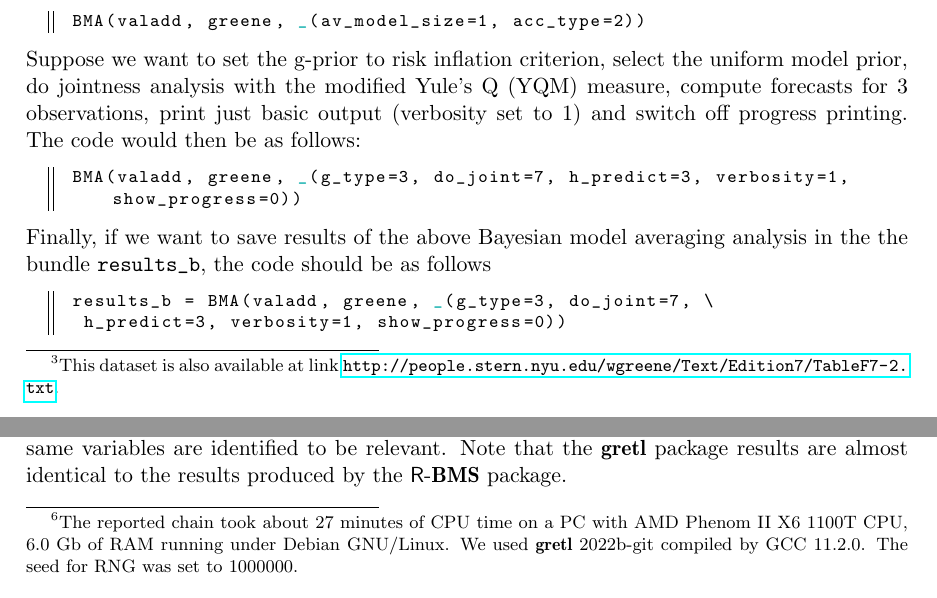
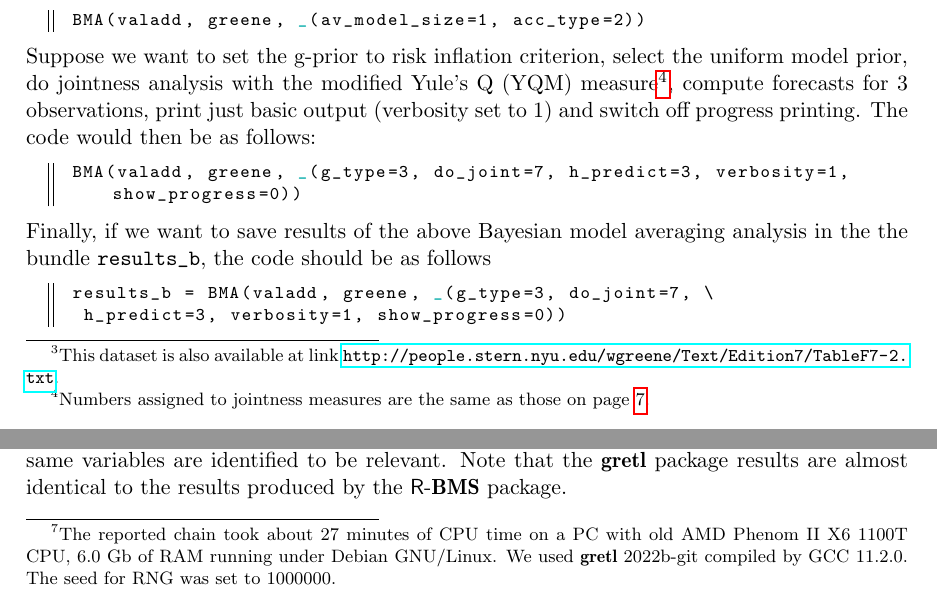
Before and after one commit to marcingretl/bma-for-gretl, a LaTeX document (doc/BMA.tex, which reads doc/Empirical_illustration.tex, doc/Usage.tex): two parts of pages 15 and 19 of 24, joined at a grey line, cut so that both start at the same text. Compiled offline with pdfLaTeX.

Commit message:
Fix jointness measures order in GUI + doc updates.
git-svn-id: https://svn.code.sf.net/p/bma-for-gretl/code/trunk@43 8de1175e-6124-45f5-97fc-c436834cfe4c

```diff
--- a/doc/Empirical_illustration.tex
+++ b/doc/Empirical_illustration.tex
@@ -45,7 +45,7 @@ Tables~\ref{tab:Estimates of coefficients based on Bayesian model
 	averaging} and~\ref{tab:PIPs based on Bayesian model averaging}
 present the estimation results%
 \footnote{The reported chain took about 27 minutes of CPU time on a PC
-	with AMD Phenom II X6 1100T CPU, 6.0~Gb of RAM running under Debian
+	with old AMD Phenom II X6 1100T CPU, 6.0~Gb of RAM running under Debian
 	GNU/Linux. We used \pkg{gretl} 2022b-git compiled by GCC~11.2.0. The
 	seed for RNG was set to 1000000.}.  They report the posterior means,
 standard errors and PIPs of regressors calculated by \proglang{R}-\pkg{BMS},
--- a/doc/Usage.tex
+++ b/doc/Usage.tex
@@ -147,7 +147,9 @@ The code would be as follows:
 %
 Suppose we want to set the g-prior to risk inflation criterion,
 select the uniform model prior, do jointness analysis with the
-modified Yule's~Q (YQM) measure, compute forecasts for 3
+modified Yule's~Q (YQM) measure\footnote{Numbers assigned to
+	jointness measures are the same as those on
+	page~\pageref{sec:jointess_numbers}.}, compute forecasts for 3
 observations, print just basic output (verbosity set to 1) and
 switch off progress printing. The code would then be as follows:
 %
@@ -197,7 +199,7 @@ countries and 41 potential growth determinants for the period 1960 to
 		Applied Econometrics} online data archive
 	(\url{http://qed.econ.queensu.ca/jae/2001-v16.5/fernandez-ley-steel/}).
 	The reported chain (3000000 replications with 33\% burn-in draws)
-	took about 37.5 minutes of CPU time on a PC with AMD Phenom II X6
+	took about 37.5 minutes of CPU time on a PC with old AMD Phenom II X6
 	1100T CPU, 6.0~Gb of RAM running under Debian GNU/Linux. We used
 	\pkg{gretl}~2022b-git compiled by GCC~11.2.0. The seed for RNG was set
 	to 1000000. The dependent variable is the growth rate from
```
Also changed, not shown: doc/Implementation.tex (+1 -4 lines), doc/Jointness.tex (+1 -1 lines), doc/BMA.pdf, 5 other files.
